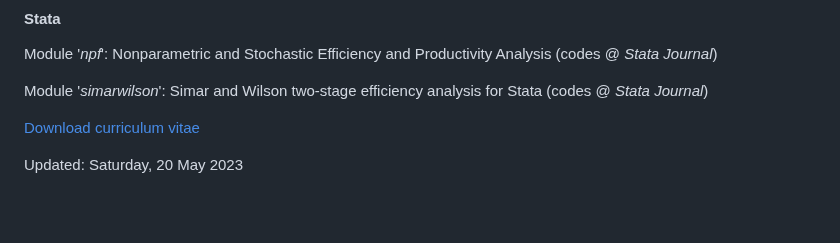
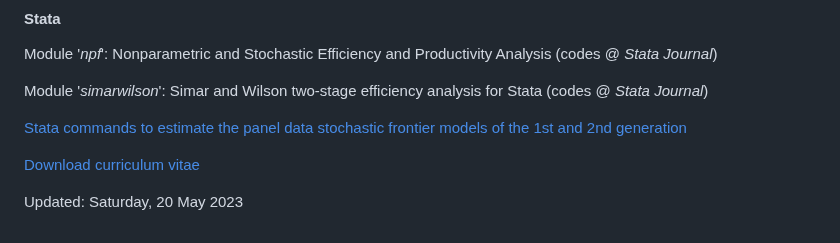
Before and after one commit to OlegBadunenko/OlegBadunenko.github.io, a Markdown page: README.md, the part around the change. GitHub-like rendering; blank space fills up the shorter version.

```diff
--- a/README.md
+++ b/README.md
@@ -276,6 +276,8 @@ Analysis (codes @ *Stata Journal*)
 Module '*simarwilson*': Simar and Wilson two-stage efficiency analysis
 for Stata (codes @ *Stata Journal*)
 
+[Stata commands to estimate the panel data stochastic frontier models of the 1st and 2nd generation](https://olegbadunenko.github.io/sf-panel-1st-2nd-gen/)
+
 
 
 [Download curriculum
```
